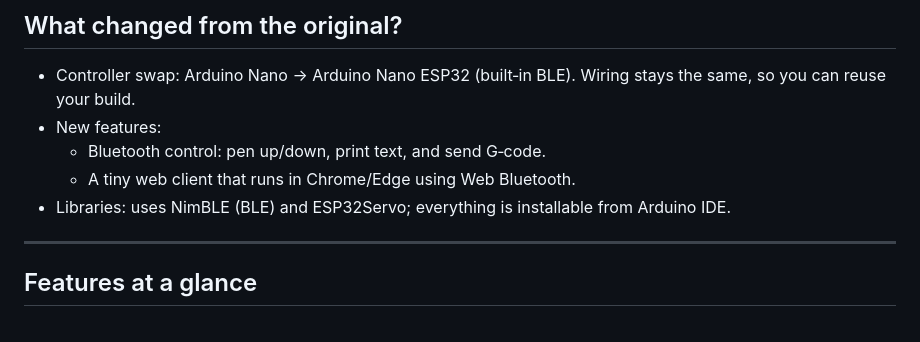
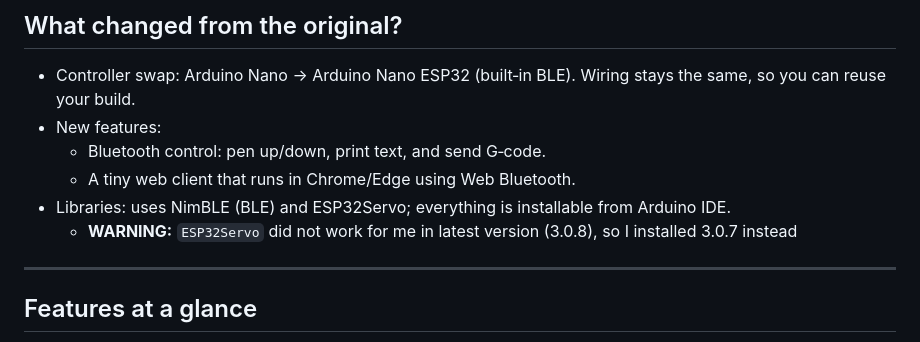
Before and after one commit to gpambrozio/hackpack-label-maker-ble-with-web, a Markdown page: README.md, the part around the change. GitHub-like rendering.

Commit message:
Add warning about ESP32

```diff
--- a/README.md
+++ b/README.md
@@ -37,6 +37,7 @@ This version swaps in an Arduino Nano ESP32 so it can talk over Bluetooth Low En
   - Bluetooth control: pen up/down, print text, and send G‑code.
   - A tiny web client that runs in Chrome/Edge using Web Bluetooth.
 - Libraries: uses NimBLE (BLE) and ESP32Servo; everything is installable from Arduino IDE.
+  - **WARNING:** `ESP32Servo` did not work for me in latest version (3.0.8), so I installed 3.0.7 instead
 
 ---
 
```
